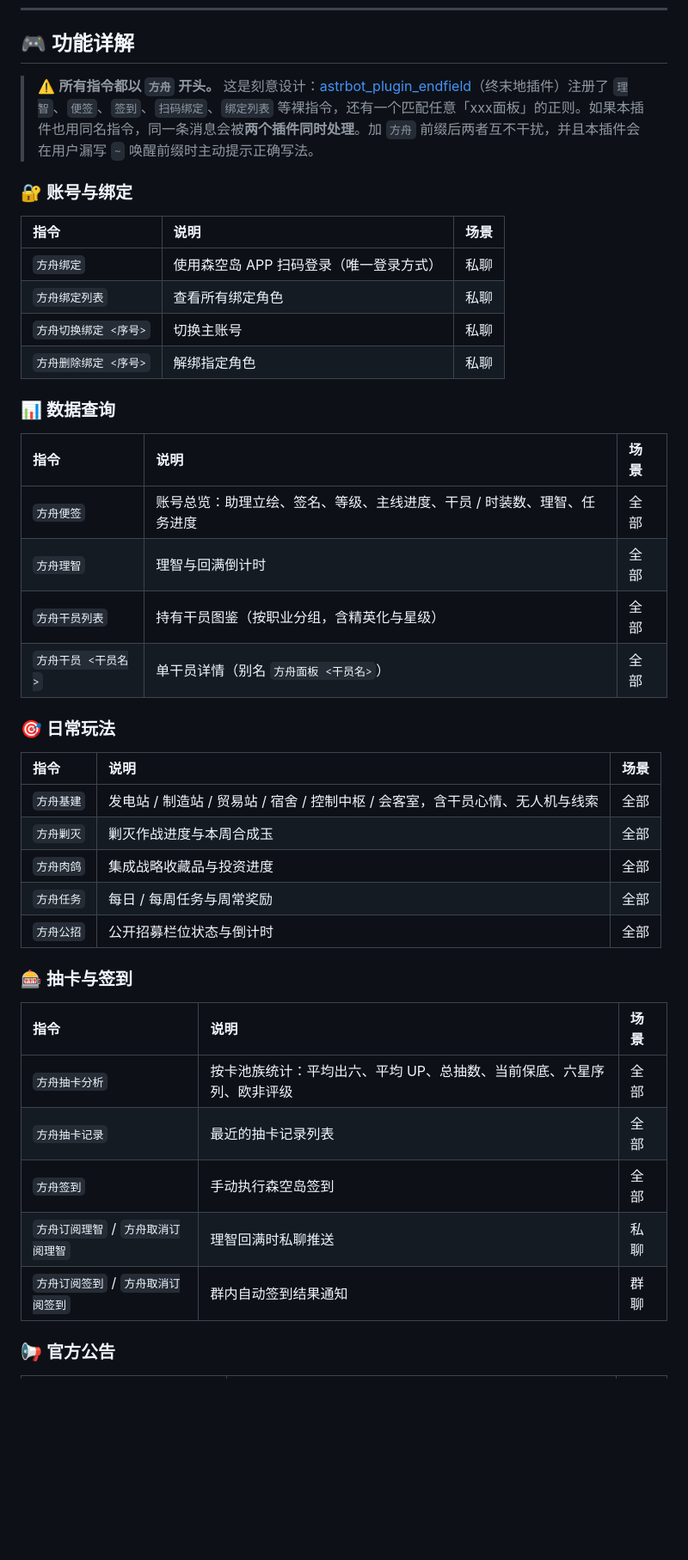
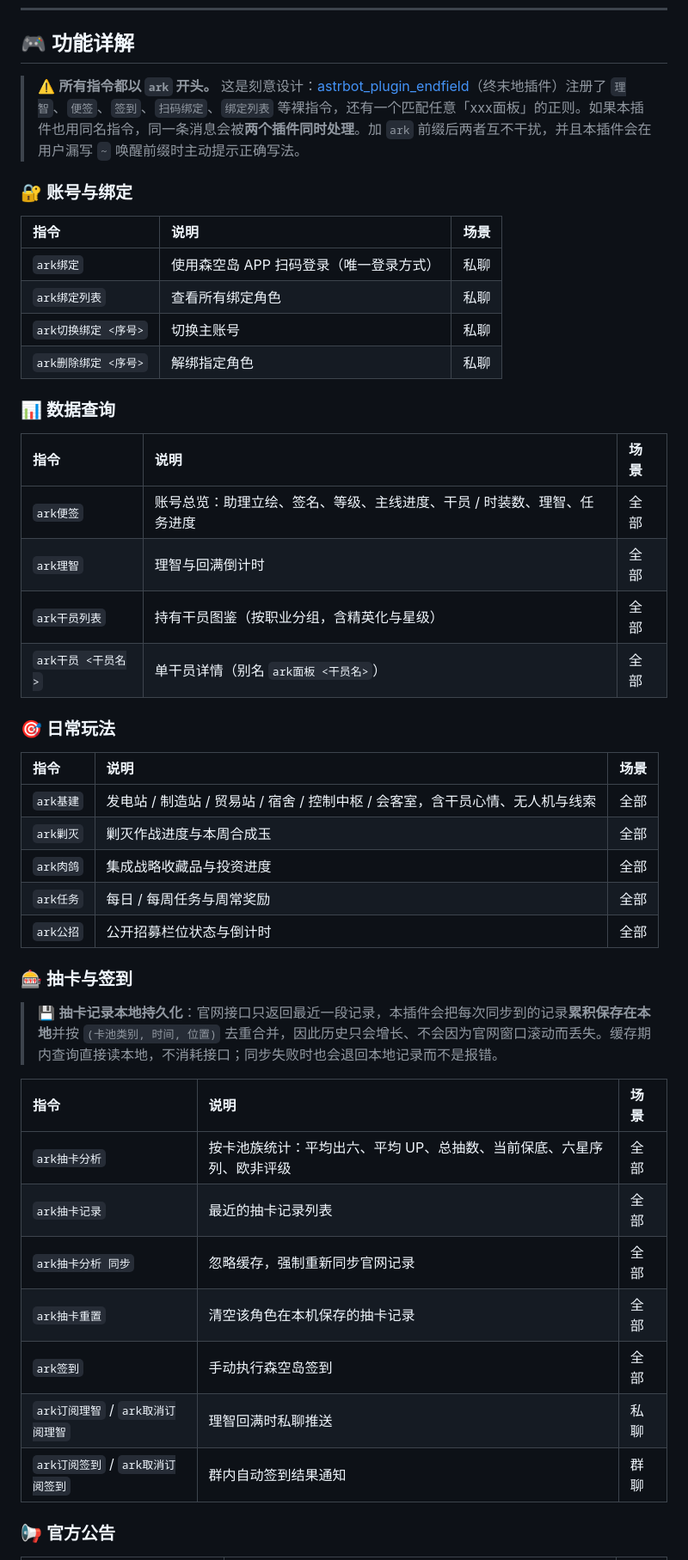
Before and after one commit to Siq5005/astrbot_plugin_arknights, a Markdown page: README.md, the part around one of its changes. Shown at 86% size. Drawn GitHub-style; blank space fills up the shorter version.

```diff
--- a/README.md
+++ b/README.md
@@ -120,46 +121,51 @@ astrbot_plugin_arknights/
 
 ## 🎮 功能详解
 
-> ⚠️ **所有指令都以 `方舟` 开头。**
-> 这是刻意设计：[astrbot_plugin_endfield](https://github.com/Entropy-Increase-Team/astrbot_plugin_endfield)（终末地插件）注册了 `理智`、`便签`、`签到`、`扫码绑定`、`绑定列表` 等裸指令，还有一个匹配任意「xxx面板」的正则。如果本插件也用同名指令，同一条消息会被**两个插件同时处理**。加 `方舟` 前缀后两者互不干扰，并且本插件会在用户漏写 `~` 唤醒前缀时主动提示正确写法。
+> ⚠️ **所有指令都以 `ark` 开头。**
+> 这是刻意设计：[astrbot_plugin_endfield](https://github.com/Entropy-Increase-Team/astrbot_plugin_endfield)（终末地插件）注册了 `理智`、`便签`、`签到`、`扫码绑定`、`绑定列表` 等裸指令，还有一个匹配任意「xxx面板」的正则。如果本插件也用同名指令，同一条消息会被**两个插件同时处理**。加 `ark` 前缀后两者互不干扰，并且本插件会在用户漏写 `~` 唤醒前缀时主动提示正确写法。
 
 ### 🔐 账号与绑定
 
 | 指令 | 说明 | 场景 |
 |:-----|:-----|:-----|
-| `方舟绑定` | 使用森空岛 APP 扫码登录（唯一登录方式） | 私聊 |
-| `方舟绑定列表` | 查看所有绑定角色 | 私聊 |
-| `方舟切换绑定 <序号>` | 切换主账号 | 私聊 |
-| `方舟删除绑定 <序号>` | 解绑指定角色 | 私聊 |
+| `ark绑定` | 使用森空岛 APP 扫码登录（唯一登录方式） | 私聊 |
+| `ark绑定列表` | 查看所有绑定角色 | 私聊 |
+| `ark切换绑定 <序号>` | 切换主账号 | 私聊 |
+| `ark删除绑定 <序号>` | 解绑指定角色 | 私聊 |
 
 ### 📊 数据查询
 
 | 指令 | 说明 | 场景 |
 |:-----|:-----|:-----|
-| `方舟便签` | 账号总览：助理立绘、签名、等级、主线进度、干员 / 时装数、理智、任务进度 | 全部 |
-| `方舟理智` | 理智与回满倒计时 | 全部 |
-| `方舟干员列表` | 持有干员图鉴（按职业分组，含精英化与星级） | 全部 |
-| `方舟干员 <干员名>` | 单干员详情（别名 `方舟面板 <干员名>`） | 全部 |
+| `ark便签` | 账号总览：助理立绘、签名、等级、主线进度、干员 / 时装数、理智、任务进度 | 全部 |
+| `ark理智` | 理智与回满倒计时 | 全部 |
+| `ark干员列表` | 持有干员图鉴（按职业分组，含精英化与星级） | 全部 |
+| `ark干员 <干员名>` | 单干员详情（别名 `ark面板 <干员名>`） | 全部 |
 
 ### 🎯 日常玩法
 
 | 指令 | 说明 | 场景 |
 |:-----|:-----|:-----|
-| `方舟基建` | 发电站 / 制造站 / 贸易站 / 宿舍 / 控制中枢 / 会客室，含干员心情、无人机与线索 | 全部 |
-| `方舟剿灭` | 剿灭作战进度与本周合成玉 | 全部 |
-| `方舟肉鸽` | 集成战略收藏品与投资进度 | 全部 |
-| `方舟任务` | 每日 / 每周任务与周常奖励 | 全部 |
-| `方舟公招` | 公开招募栏位状态与倒计时 | 全部 |
+| `ark基建` | 发电站 / 制造站 / 贸易站 / 宿舍 / 控制中枢 / 会客室，含干员心情、无人机与线索 | 全部 |
+| `ark剿灭` | 剿灭作战进度与本周合成玉 | 全部 |
+| `ark肉鸽` | 集成战略收藏品与投资进度 | 全部 |
+| `ark任务` | 每日 / 每周任务与周常奖励 | 全部 |
+| `ark公招` | 公开招募栏位状态与倒计时 | 全部 |
 
 ### 🎰 抽卡与签到
 
+> 💾 **抽卡记录本地持久化**：官网接口只返回最近一段记录，本插件会把每次同步到的记录**累积保存在本地**并按 `(卡池类别, 时间, 位置)` 去重合并，因此历史只会增长、不会因为官网窗口滚动而丢失。缓存期内查询直接读本地，不消耗接口；同步失败时也会退回本地记录而不是报错。
+
+
 | 指令 | 说明 | 场景 |
 |:-----|:-----|:-----|
-| `方舟抽卡分析` | 按卡池族统计：平均出六、平均 UP、总抽数、当前保底、六星序列、欧非评级 | 全部 |
-| `方舟抽卡记录` | 最近的抽卡记录列表 | 全部 |
-| `方舟签到` | 手动执行森空岛签到 | 全部 |
-| `方舟订阅理智` / `方舟取消订阅理智` | 理智回满时私聊推送 | 私聊 |
-| `方舟订阅签到` / `方舟取消订阅签到` | 群内自动签到结果通知 | 群聊 |
+| `ark抽卡分析` | 按卡池族统计：平均出六、平均 UP、总抽数、当前保底、六星序列、欧非评级 | 全部 |
+| `ark抽卡记录` | 最近的抽卡记录列表 | 全部 |
+| `ark抽卡分析 同步` | 忽略缓存，强制重新同步官网记录 | 全部 |
+| `ark抽卡重置` | 清空该角色在本机保存的抽卡记录 | 全部 |
+| `ark签到` | 手动执行森空岛签到 | 全部 |
+| `ark订阅理智` / `ark取消订阅理智` | 理智回满时私聊推送 | 私聊 |
+| `ark订阅签到` / `ark取消订阅签到` | 群内自动签到结果通知 | 群聊 |
 
 ### 📢 官方公告
 
```
Also changed, not shown: other parts of README.md (+12 -8 lines), docs/preview/gacha-card.jpg (added), 8 other files.
